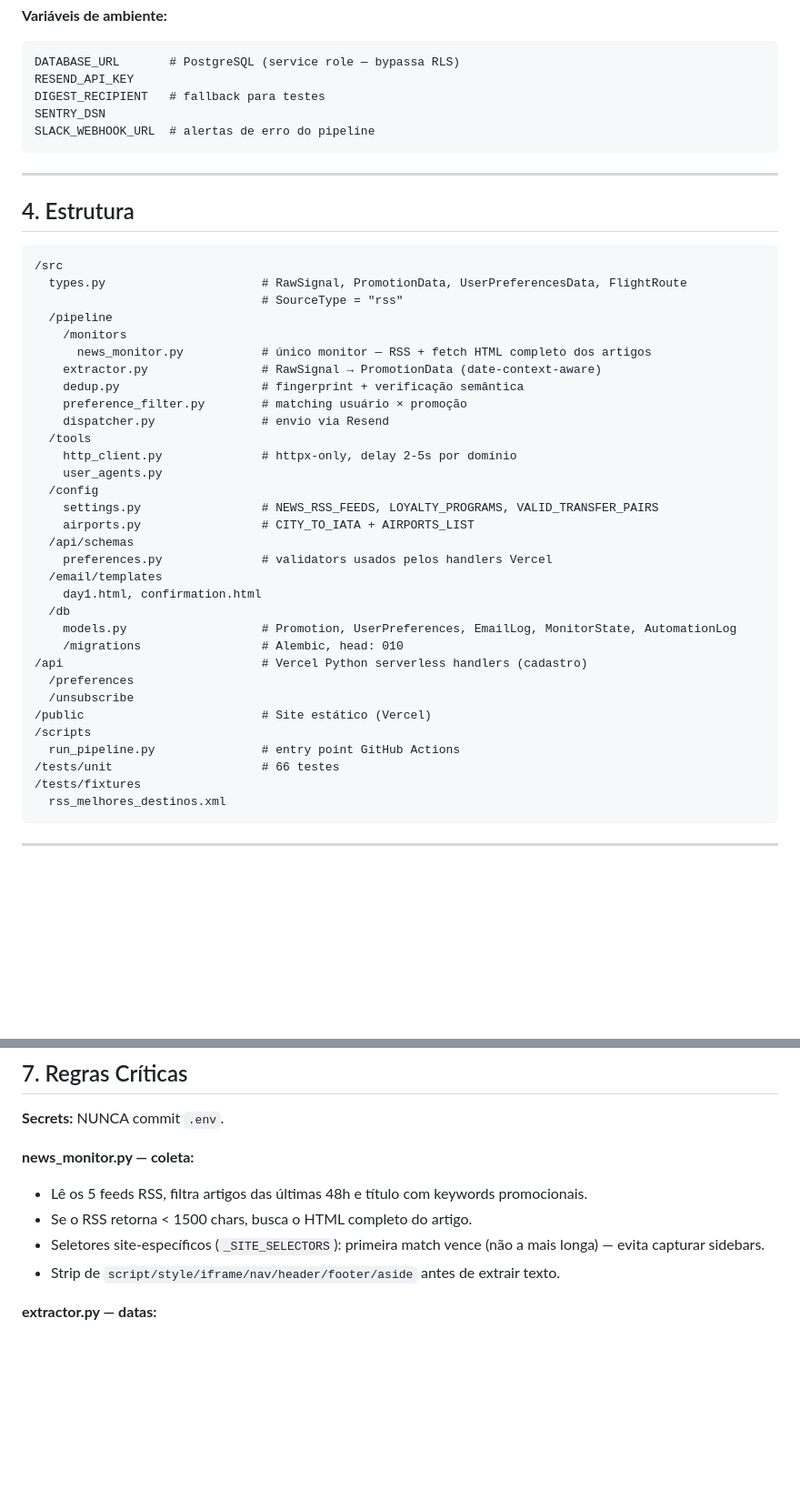
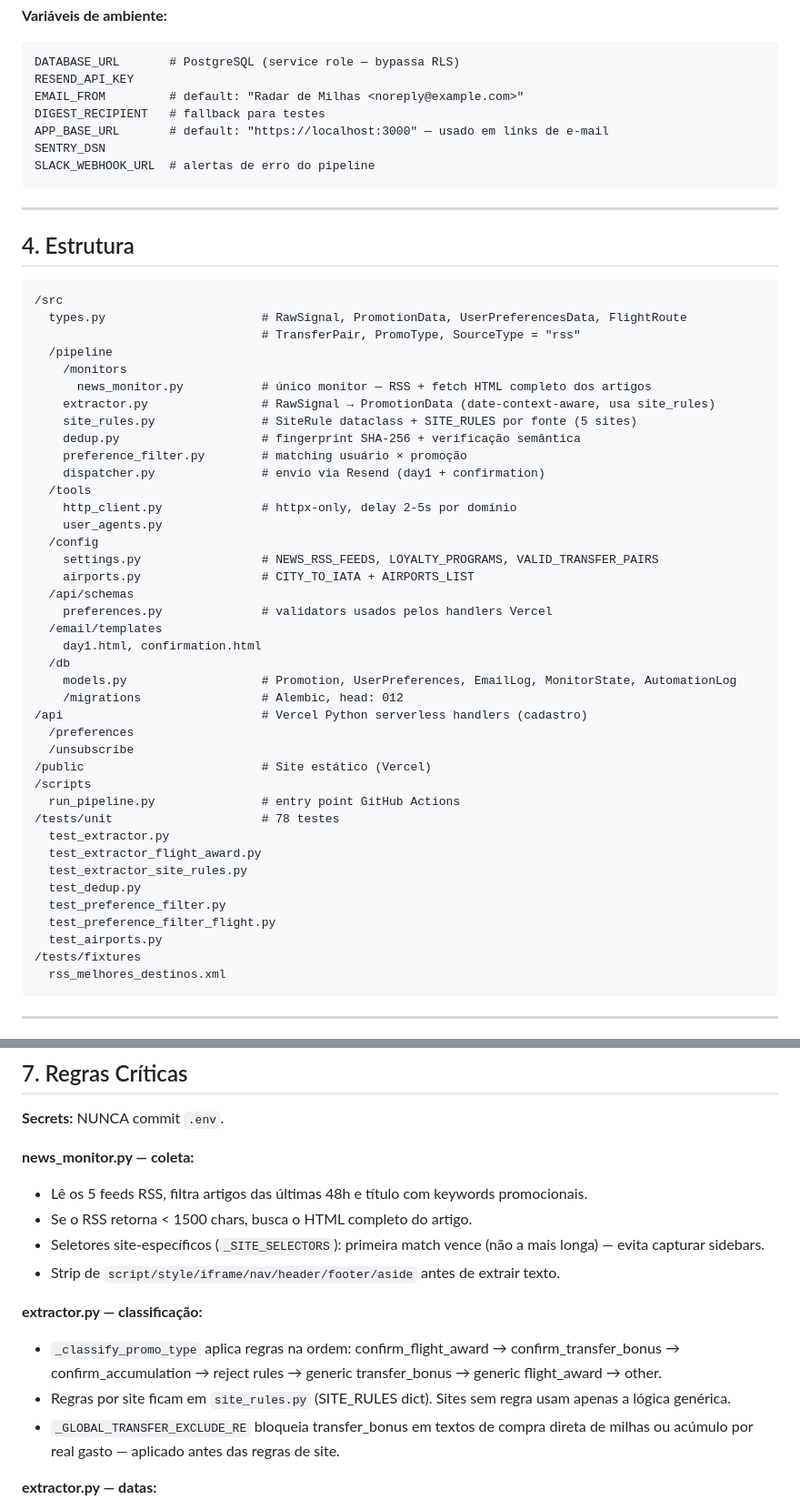
Before and after one commit to felipefinfanfa/automacao-milhas-news, a Markdown page: CLAUDE.md, 2 parts joined by grey strips. Shown at 91% size. GitHub-like rendering; blank space fills up the shorter version.

Commit message:
docs: sync README and CLAUDE.md with current project state
- Add site_rules.py to both structure maps
- Fix migration head: 010 → 012
- Fix test count: 66 → 78, list all 7 test files
- Add APP_BASE_URL and EMAIL_FROM to env vars sections
- Document _classify_promo_type priority in CLAUDE.md critical rules
- Add _GLOBAL_TRANSFER_EXCLUDE_RE behaviour note

Co-Authored-By: Claude Sonnet 4.6 <noreply@anthropic.com>

````diff
--- a/CLAUDE.md
+++ b/CLAUDE.md
@@ -50,7 +50,9 @@ Cada etapa é função determinística. Sem agente, sem memória, sem estado com
 ```
 DATABASE_URL       # PostgreSQL (service role — bypassa RLS)
 RESEND_API_KEY
+EMAIL_FROM         # default: "Radar de Milhas <noreply@example.com>"
 DIGEST_RECIPIENT   # fallback para testes
+APP_BASE_URL       # default: "https://localhost:3000" — usado em links de e-mail
 SENTRY_DSN
 SLACK_WEBHOOK_URL  # alertas de erro do pipeline
 ```
@@ -62,14 +64,15 @@ SLACK_WEBHOOK_URL  # alertas de erro do pipeline
 ```
 /src
   types.py                      # RawSignal, PromotionData, UserPreferencesData, FlightRoute
-                                # SourceType = "rss"
+                                # TransferPair, PromoType, SourceType = "rss"
   /pipeline
     /monitors
       news_monitor.py           # único monitor — RSS + fetch HTML completo dos artigos
-    extractor.py                # RawSignal → PromotionData (date-context-aware)
-    dedup.py                    # fingerprint + verificação semântica
+    extractor.py                # RawSignal → PromotionData (date-context-aware, usa site_rules)
+    site_rules.py               # SiteRule dataclass + SITE_RULES por fonte (5 sites)
+    dedup.py                    # fingerprint SHA-256 + verificação semântica
     preference_filter.py        # matching usuário × promoção
-    dispatcher.py               # envio via Resend
+    dispatcher.py               # envio via Resend (day1 + confirmation)
   /tools
     http_client.py              # httpx-only, delay 2-5s por domínio
     user_agents.py
@@ -82,14 +85,21 @@ SLACK_WEBHOOK_URL  # alertas de erro do pipeline
     day1.html, confirmation.html
   /db
     models.py                   # Promotion, UserPreferences, EmailLog, MonitorState, AutomationLog
-    /migrations                 # Alembic, head: 010
+    /migrations                 # Alembic, head: 012
 /api                            # Vercel Python serverless handlers (cadastro)
   /preferences
   /unsubscribe
 /public                         # Site estático (Vercel)
 /scripts
   run_pipeline.py               # entry point GitHub Actions
-/tests/unit                     # 66 testes
+/tests/unit                     # 78 testes
+  test_extractor.py
+  test_extractor_flight_award.py
+  test_extractor_site_rules.py
+  test_dedup.py
+  test_preference_filter.py
+  test_preference_filter_flight.py
+  test_airports.py
 /tests/fixtures
   rss_melhores_destinos.xml
 ```
@@ -141,6 +151,11 @@ pytest tests/unit/
 - Seletores site-específicos (`_SITE_SELECTORS`): primeira match vence (não a mais longa) — evita capturar sidebars.
 - Strip de `script/style/iframe/nav/header/footer/aside` antes de extrair texto.
 
+**extractor.py — classificação:**
+- `_classify_promo_type` aplica regras na ordem: confirm_flight_award → confirm_transfer_bonus → confirm_accumulation → reject rules → generic transfer_bonus → generic flight_award → other.
+- Regras por site ficam em `site_rules.py` (SITE_RULES dict). Sites sem regra usam apenas a lógica genérica.
+- `_GLOBAL_TRANSFER_EXCLUDE_RE` bloqueia transfer_bonus em textos de compra direta de milhas ou acúmulo por real gasto — aplicado antes das regras de site.
+
 **extractor.py — datas:**
 - `_extract_date_range` é **context-aware**: datas com "válido até", "termina", "encerra", "expira", "prazo", "até" → end_candidates. Demais → start_candidates.
 - ends_at = última data de fim no futuro (prevê confusão com datas de sidebars/relacionados).
````
Also changed, not shown: README.md (+7 -4 lines).
